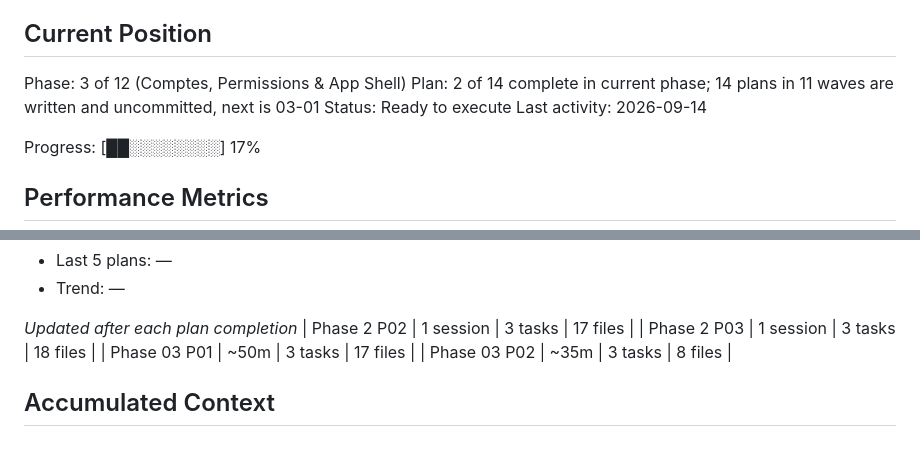
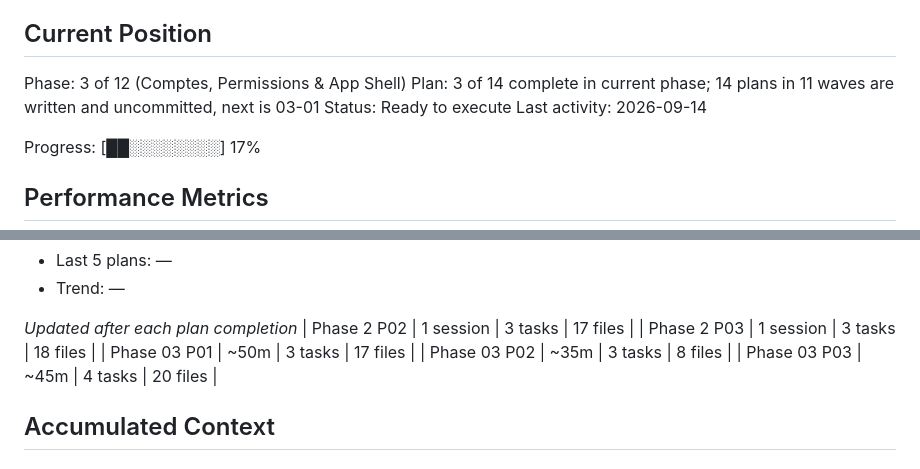
Before and after one commit to ahlyel-amine/optician-crm, a Markdown page: .planning/STATE.md, 2 parts joined by grey strips. GitHub-like rendering.

```diff
--- a/.planning/STATE.md
+++ b/.planning/STATE.md
@@ -26,7 +26,7 @@ See: .planning/PROJECT.md (updated 2026-09-09)
 ## Current Position
 
 Phase: 3 of 12 (Comptes, Permissions & App Shell)
-Plan: 2 of 14 complete in current phase; 14 plans in 11 waves are written and uncommitted, next is 03-01
+Plan: 3 of 14 complete in current phase; 14 plans in 11 waves are written and uncommitted, next is 03-01
 Status: Ready to execute
 Last activity: 2026-09-14
 
@@ -56,6 +56,7 @@ Progress: [██░░░░░░░░] 17%
 | Phase 2 P03 | 1 session | 3 tasks | 18 files |
 | Phase 03 P01 | ~50m | 3 tasks | 17 files |
 | Phase 03 P02 | ~35m | 3 tasks | 8 files |
+| Phase 03 P03 | ~45m | 4 tasks | 20 files |
 
 ## Accumulated Context
 
```
Also changed, not shown: other parts of .planning/STATE.md (+9 -6 lines), .planning/ROADMAP.md (+2 -2 lines), 1 other file.
